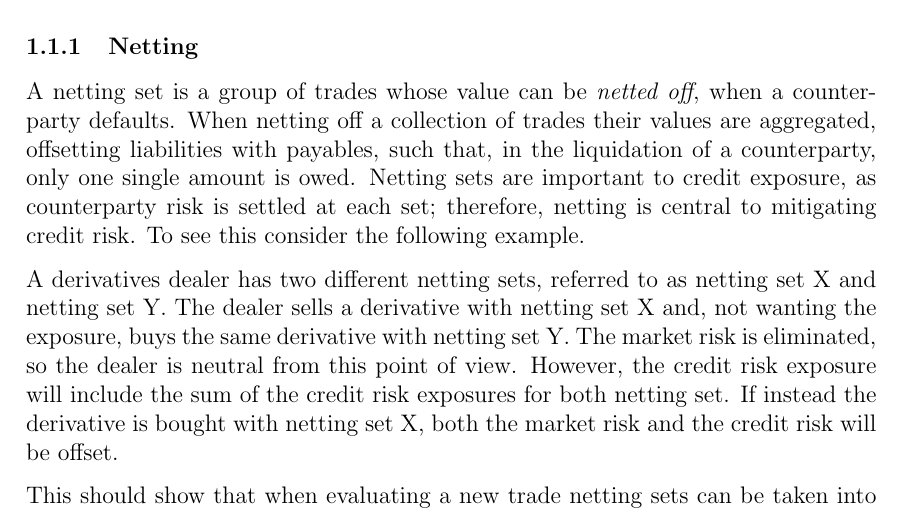
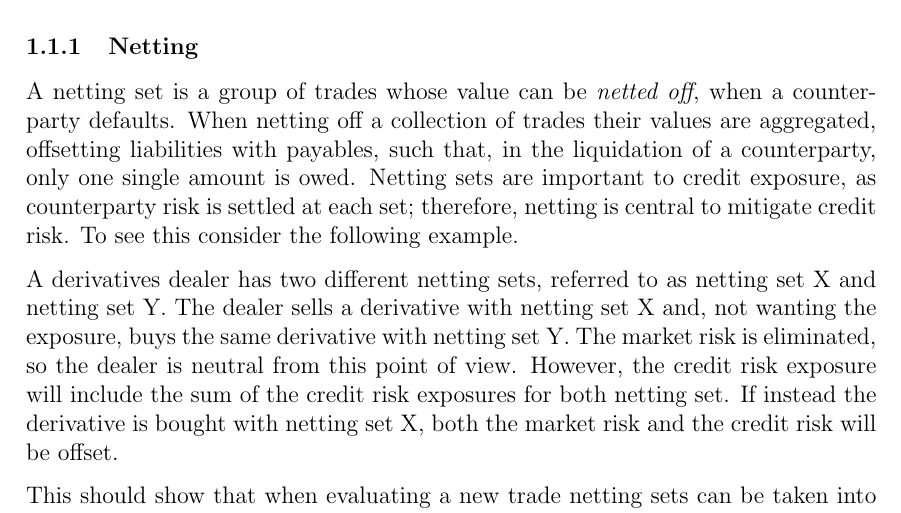
Before and after one commit to sebastianbaltser/master-thesis, a LaTeX thesis (thesis/main.tex, which reads thesis/content/body-matter/counterparty-credit-risk/credit-risk-mitigation.tex): part of page 3 of 46, cut so that both start at the same text. Compiled offline with pdfLaTeX.

Commit message:
Fix grammar
Co-authored-by: SebastianAgergaard <53473607+SebastianAgergaard@users.noreply.github.com>

```diff
--- a/thesis/content/body-matter/counterparty-credit-risk/credit-risk-mitigation.tex
+++ b/thesis/content/body-matter/counterparty-credit-risk/credit-risk-mitigation.tex
@@ -30,7 +30,7 @@
         only one single amount is owed.
         Netting sets are important to credit exposure,
         as counterparty risk is settled at each set;
-        therefore, netting is central to mitigating credit risk.
+        therefore, netting is central to mitigate credit risk.
         To see this consider the following example.
 
         A derivatives dealer has two different netting sets,
```
